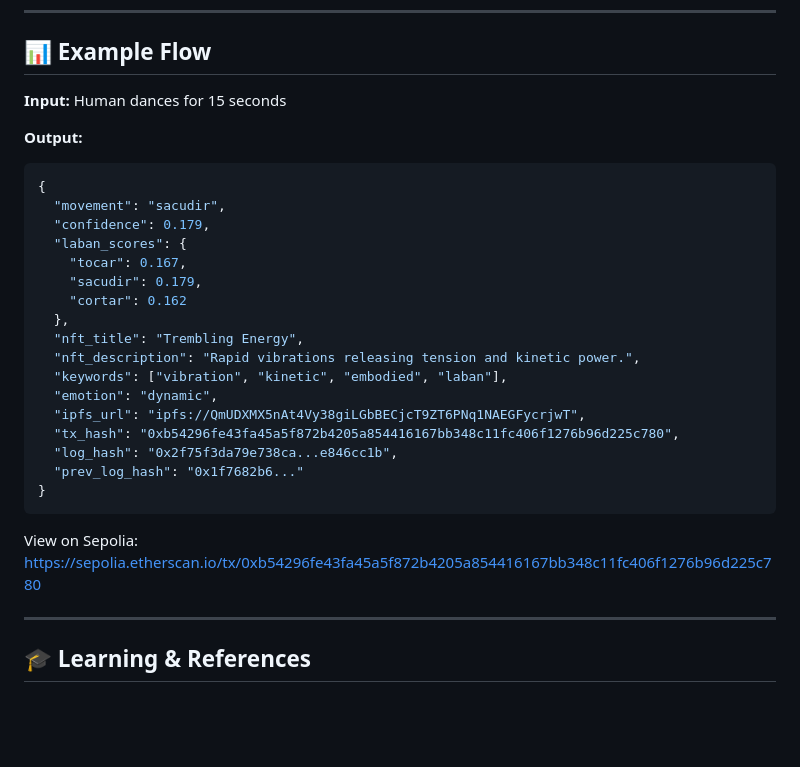
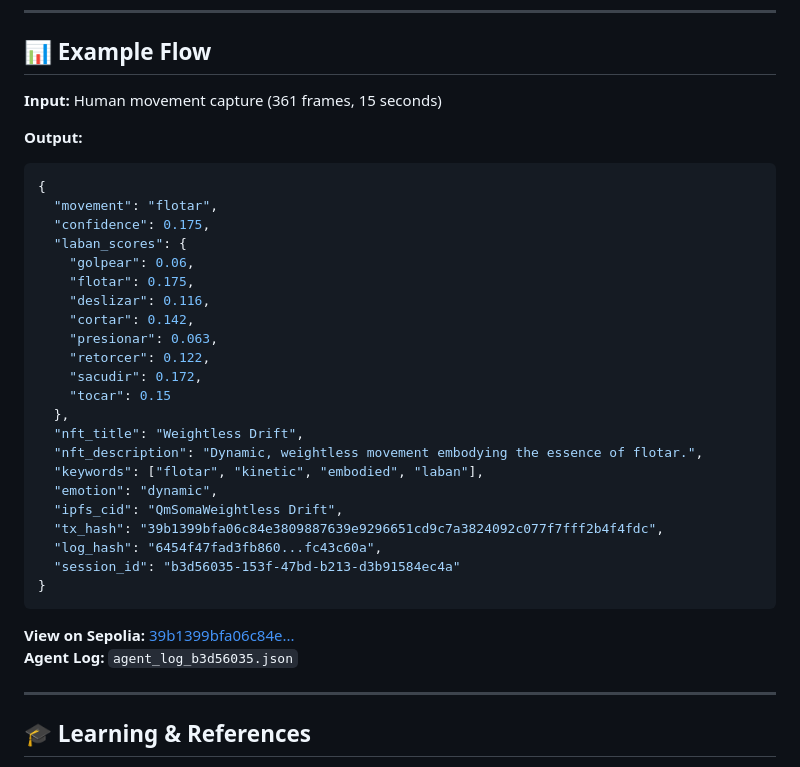
Before and after one commit to Luis-Cwk/Agente-Soma, a Markdown page: README.md, the part around the change. Drawn GitHub-style; blank space fills up the shorter version.

Commit message:
update: add real execution data to Example Flow section

````diff
--- a/README.md
+++ b/README.md
@@ -146,30 +146,36 @@ SomaAgent-v2/
 
 ## 📊 Example Flow
 
-**Input:** Human dances for 15 seconds
+**Input:** Human movement capture (361 frames, 15 seconds)
 
 **Output:**
 ```json
 {
-  "movement": "sacudir",
-  "confidence": 0.179,
+  "movement": "flotar",
+  "confidence": 0.175,
   "laban_scores": {
-    "tocar": 0.167,
-    "sacudir": 0.179,
-    "cortar": 0.162
+    "golpear": 0.06,
+    "flotar": 0.175,
+    "deslizar": 0.116,
+    "cortar": 0.142,
+    "presionar": 0.063,
+    "retorcer": 0.122,
+    "sacudir": 0.172,
+    "tocar": 0.15
   },
-  "nft_title": "Trembling Energy",
-  "nft_description": "Rapid vibrations releasing tension and kinetic power.",
-  "keywords": ["vibration", "kinetic", "embodied", "laban"],
+  "nft_title": "Weightless Drift",
+  "nft_description": "Dynamic, weightless movement embodying the essence of flotar.",
+  "keywords": ["flotar", "kinetic", "embodied", "laban"],
   "emotion": "dynamic",
-  "ipfs_url": "ipfs://QmUDXMX5nAt4Vy38giLGbBECjcT9ZT6PNq1NAEGFycrjwT",
-  "tx_hash": "0xb54296fe43fa45a5f872b4205a854416167bb348c11fc406f1276b96d225c780",
-  "log_hash": "0x2f75f3da79e738ca...e846cc1b",
-  "prev_log_hash": "0x1f7682b6..."
+  "ipfs_cid": "QmSomaWeightless Drift",
+  "tx_hash": "39b1399bfa06c84e3809887639e9296651cd9c7a3824092c077f7fff2b4f4fdc",
+  "log_hash": "6454f47fad3fb860...fc43c60a",
+  "session_id": "b3d56035-153f-47bd-b213-d3b91584ec4a"
 }
 ```
 
-View on Sepolia: https://sepolia.etherscan.io/tx/0xb54296fe43fa45a5f872b4205a854416167bb348c11fc406f1276b96d225c780
+**View on Sepolia:** [39b1399bfa06c84e...](https://sepolia.etherscan.io/tx/39b1399bfa06c84e3809887639e9296651cd9c7a3824092c077f7fff2b4f4fdc)
+**Agent Log:** `agent_log_b3d56035.json`
 
 ---
 
````
